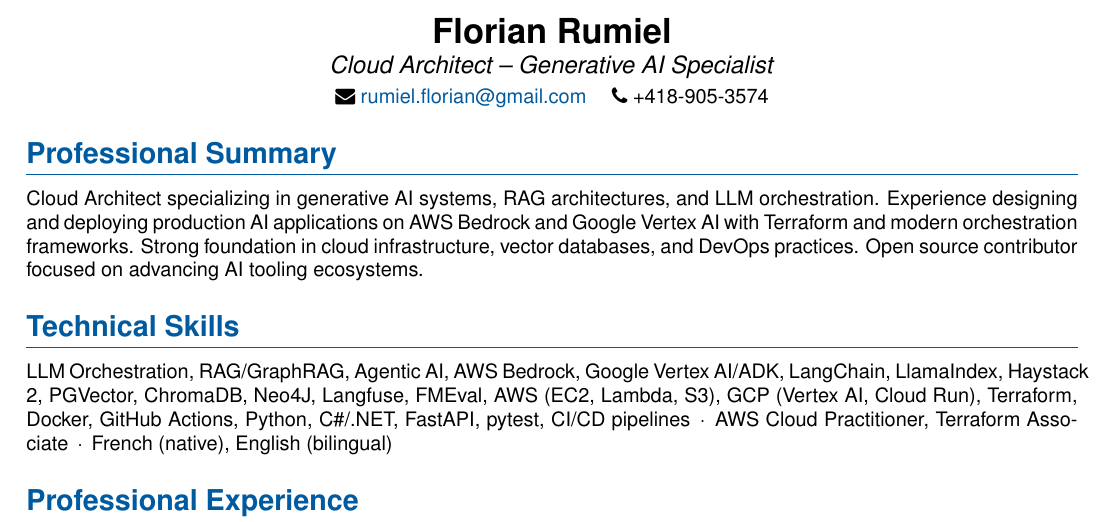
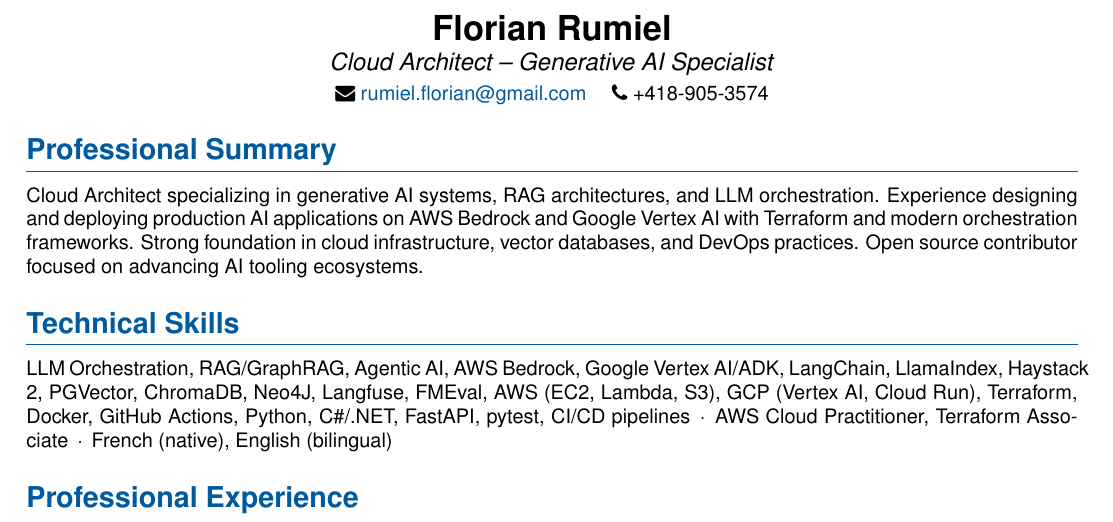
Before and after one commit to FloRul/portfolio, a LaTeX CV (resume/resume.tex): part of page 1 of 2, cut so that both start at the same text. Compiled offline with pdfLaTeX.

Commit message:
update resume: adjust geometry package margins for improved layout

```diff
--- a/resume/resume.tex
+++ b/resume/resume.tex
@@ -3,7 +3,7 @@
 % Basic packages
 \usepackage[utf8]{inputenc}
 \usepackage[T1]{fontenc}
-\usepackage[margin=0.6in]{geometry}
+\usepackage[left=0.6in,right=0.6in,top=0.3in,bottom=0.3in]{geometry}
 \usepackage{hyperref}
 \usepackage{fontawesome}
 \usepackage{titlesec}
```
